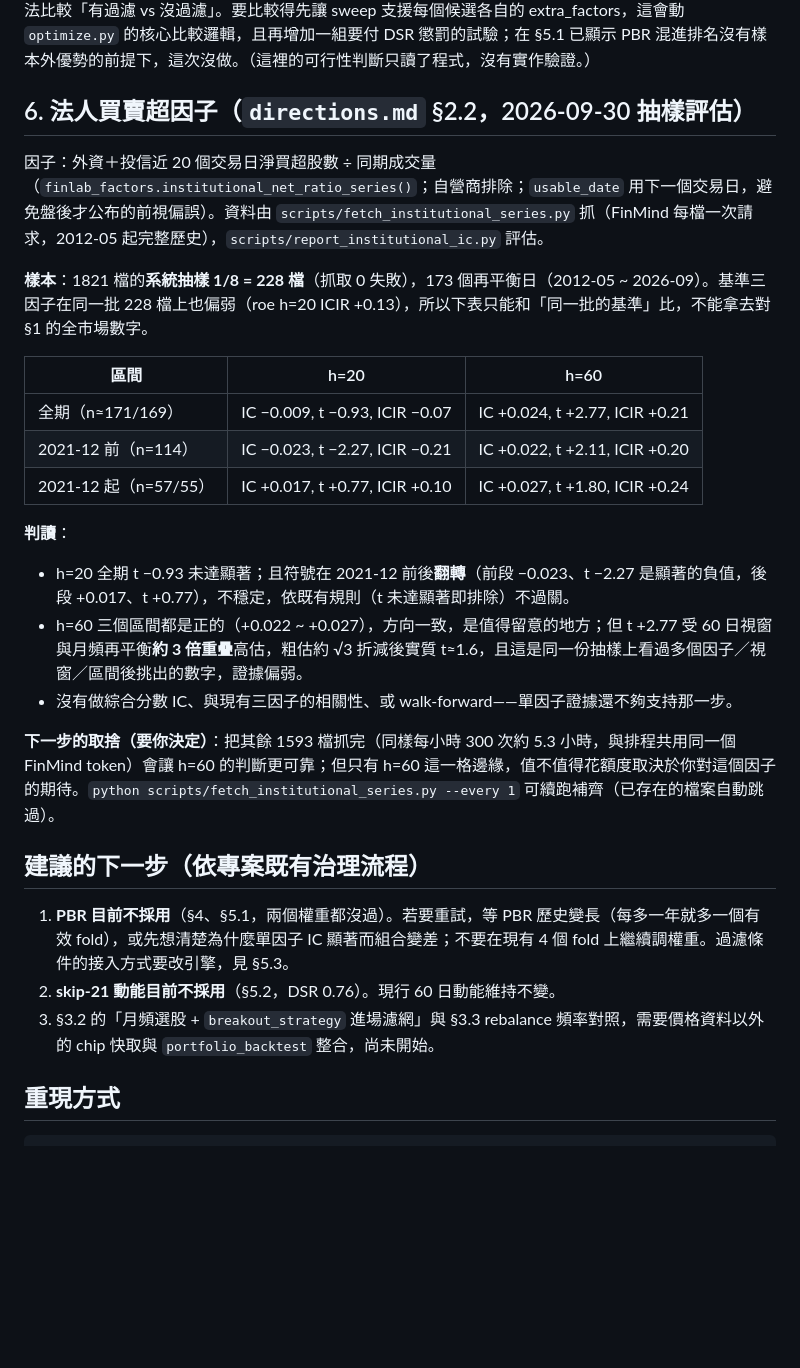
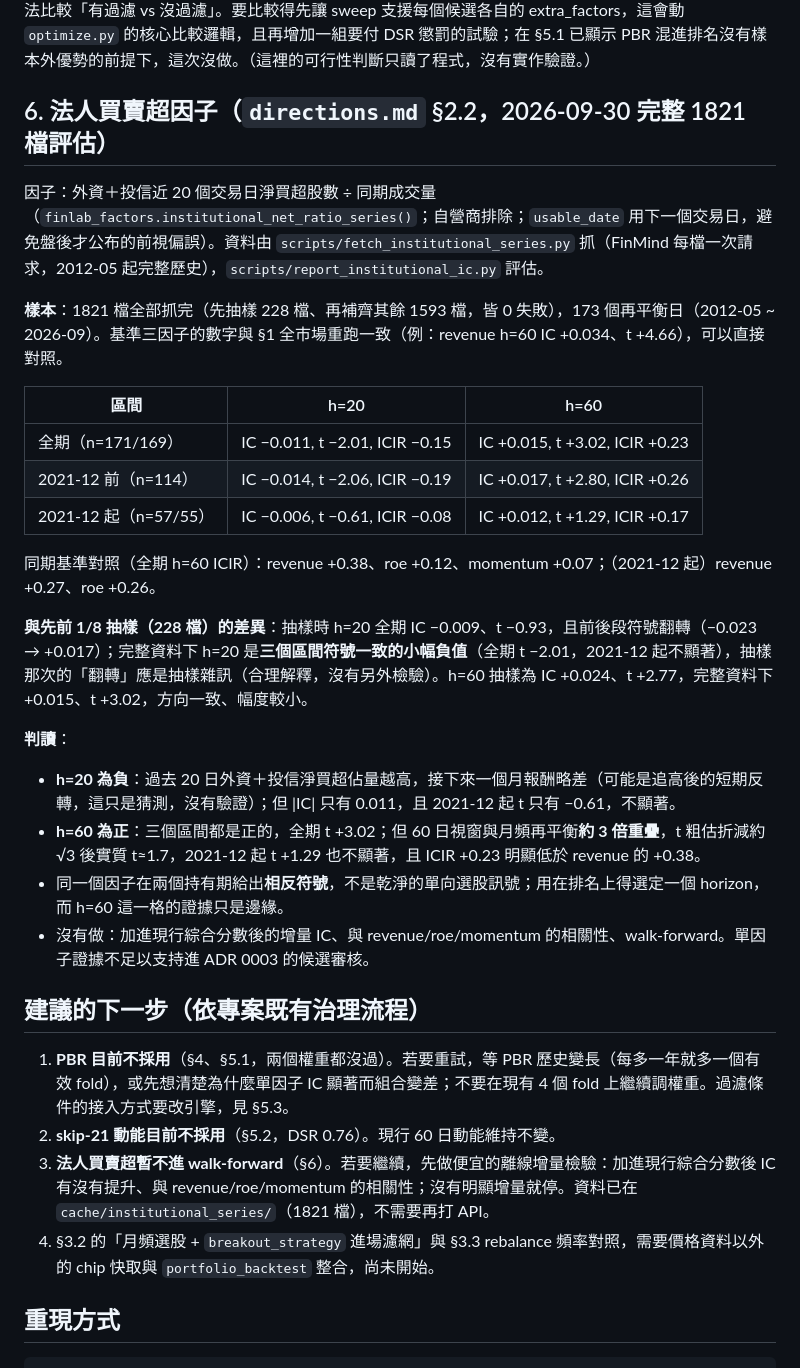
Before and after one commit to WilliamJHC/tw_stock_tracker, a Markdown page: docs/factor_candidates_momentum_ic_2026-09.md, the part around the change. Drawn GitHub-style; blank space fills up the shorter version.

Commit message:
docs: 法人買賣超改用完整 1821 檔的 IC 結果
- 抓完其餘 1593 檔（0 失敗），§6 由 228 檔抽樣改為完整資料：
  h=20 三區間皆為負（全期 t -2.01，後段不顯著），h=60 全期 t +3.02 但重疊高估、
  2021-12 起 t +1.29；ICIR 低於 revenue，兩個 horizon 符號相反
- 更正抽樣時「h=20 符號翻轉」的判讀（應是抽樣雜訊）
- 結論：單因子證據不足，不進 walk-forward；下一步僅建議做離線增量檢驗

數字經 fresh-context agent 核對，並依其回報收斂 3 處措辭。

Co-Authored-By: Claude Sonnet 5.5 <noreply@anthropic.com>
Claude-Session: https://claude.ai/code/session_01L1v2UKnYZCBSjYrzEmJxtL

```diff
--- a/docs/factor_candidates_momentum_ic_2026-09.md
+++ b/docs/factor_candidates_momentum_ic_2026-09.md
@@ -112,30 +112,34 @@
 
 `factor_ranks()` 本來就是「先過濾再排名」：任何 extra factor 回傳 None 的股票會被剔除，所以「PBR 超過門檻就回傳 None、權重 0」的因子函式理論上能當過濾條件，不必動 `portfolio_backtest.py`。**但目前的 walk-forward 用不了它**：`optimize.sweep_ranking_weights_walk_forward()` 把 extra_factors 的聯集套用到**每個**候選（含 baseline，見該函式對 `p["extra_factors"]` 的設定），gate 會連 baseline 一起過濾，無法比較「有過濾 vs 沒過濾」。要比較得先讓 sweep 支援每個候選各自的 extra_factors，這會動 `optimize.py` 的核心比較邏輯，且再增加一組要付 DSR 懲罰的試驗；在 §5.1 已顯示 PBR 混進排名沒有樣本外優勢的前提下，這次沒做。（這裡的可行性判斷只讀了程式，沒有實作驗證。）
 
-## 6. 法人買賣超因子（`directions.md` §2.2，2026-09-30 抽樣評估）
+## 6. 法人買賣超因子（`directions.md` §2.2，2026-09-30 完整 1821 檔評估）
 
 因子：外資＋投信近 20 個交易日淨買超股數 ÷ 同期成交量（`finlab_factors.institutional_net_ratio_series()`；自營商排除；`usable_date` 用下一個交易日，避免盤後才公布的前視偏誤）。資料由 `scripts/fetch_institutional_series.py` 抓（FinMind 每檔一次請求，2012-05 起完整歷史），`scripts/report_institutional_ic.py` 評估。
 
-**樣本**：1821 檔的**系統抽樣 1/8 = 228 檔**（抓取 0 失敗），173 個再平衡日（2012-05 ~ 2026-09）。基準三因子在同一批 228 檔上也偏弱（roe h=20 ICIR +0.13），所以下表只能和「同一批的基準」比，不能拿去對 §1 的全市場數字。
+**樣本**：1821 檔全部抓完（先抽樣 228 檔、再補齊其餘 1593 檔，皆 0 失敗），173 個再平衡日（2012-05 ~ 2026-09）。基準三因子的數字與 §1 全市場重跑一致（例：revenue h=60 IC +0.034、t +4.66），可以直接對照。
 
 | 區間 | h=20 | h=60 |
 |---|---|---|
-| 全期（n≈171/169） | IC −0.009, t −0.93, ICIR −0.07 | IC +0.024, t +2.77, ICIR +0.21 |
-| 2021-12 前（n=114） | IC −0.023, t −2.27, ICIR −0.21 | IC +0.022, t +2.11, ICIR +0.20 |
-| 2021-12 起（n=57/55） | IC +0.017, t +0.77, ICIR +0.10 | IC +0.027, t +1.80, ICIR +0.24 |
+| 全期（n=171/169） | IC −0.011, t −2.01, ICIR −0.15 | IC +0.015, t +3.02, ICIR +0.23 |
+| 2021-12 前（n=114） | IC −0.014, t −2.06, ICIR −0.19 | IC +0.017, t +2.80, ICIR +0.26 |
+| 2021-12 起（n=57/55） | IC −0.006, t −0.61, ICIR −0.08 | IC +0.012, t +1.29, ICIR +0.17 |
+
+同期基準對照（全期 h=60 ICIR）：revenue +0.38、roe +0.12、momentum +0.07；（2021-12 起）revenue +0.27、roe +0.26。
+
+**與先前 1/8 抽樣（228 檔）的差異**：抽樣時 h=20 全期 IC −0.009、t −0.93，且前後段符號翻轉（−0.023 → +0.017）；完整資料下 h=20 是**三個區間符號一致的小幅負值**（全期 t −2.01，2021-12 起不顯著），抽樣那次的「翻轉」應是抽樣雜訊（合理解釋，沒有另外檢驗）。h=60 抽樣為 IC +0.024、t +2.77，完整資料下 +0.015、t +3.02，方向一致、幅度較小。
 
 **判讀**：
-- h=20 全期 t −0.93 未達顯著；且符號在 2021-12 前後**翻轉**（前段 −0.023、t −2.27 是顯著的負值，後段 +0.017、t +0.77），不穩定，依既有規則（t 未達顯著即排除）不過關。
-- h=60 三個區間都是正的（+0.022 ~ +0.027），方向一致，是值得留意的地方；但 t +2.77 受 60 日視窗與月頻再平衡**約 3 倍重疊**高估，粗估約 √3 折減後實質 t≈1.6，且這是同一份抽樣上看過多個因子／視窗／區間後挑出的數字，證據偏弱。
-- 沒有做綜合分數 IC、與現有三因子的相關性、或 walk-forward——單因子證據還不夠支持那一步。
-
-**下一步的取捨（要你決定）**：把其餘 1593 檔抓完（同樣每小時 300 次約 5.3 小時，與排程共用同一個 FinMind token）會讓 h=60 的判斷更可靠；但只有 h=60 這一格邊緣，值不值得花額度取決於你對這個因子的期待。`python scripts/fetch_institutional_series.py --every 1` 可續跑補齊（已存在的檔案自動跳過）。
+- **h=20 為負**：過去 20 日外資＋投信淨買超佔量越高，接下來一個月報酬略差（可能是追高後的短期反轉，這只是猜測，沒有驗證）；但 |IC| 只有 0.011，且 2021-12 起 t 只有 −0.61，不顯著。
+- **h=60 為正**：三個區間都是正的，全期 t +3.02；但 60 日視窗與月頻再平衡**約 3 倍重疊**，t 粗估折減約 √3 後實質 t≈1.7，2021-12 起 t +1.29 也不顯著，且 ICIR +0.23 明顯低於 revenue 的 +0.38。
+- 同一個因子在兩個持有期給出**相反符號**，不是乾淨的單向選股訊號；用在排名上得選定一個 horizon，而 h=60 這一格的證據只是邊緣。
+- 沒有做：加進現行綜合分數後的增量 IC、與 revenue/roe/momentum 的相關性、walk-forward。單因子證據不足以支持進 ADR 0003 的候選審核。
 
 ## 建議的下一步（依專案既有治理流程）
 
 1. **PBR 目前不採用**（§4、§5.1，兩個權重都沒過）。若要重試，等 PBR 歷史變長（每多一年就多一個有效 fold），或先想清楚為什麼單因子 IC 顯著而組合變差；不要在現有 4 個 fold 上繼續調權重。過濾條件的接入方式要改引擎，見 §5.3。
 2. **skip-21 動能目前不採用**（§5.2，DSR 0.76）。現行 60 日動能維持不變。
-3. §3.2 的「月頻選股 + `breakout_strategy` 進場濾網」與 §3.3 rebalance 頻率對照，需要價格資料以外的 chip 快取與 `portfolio_backtest` 整合，尚未開始。
+3. **法人買賣超暫不進 walk-forward**（§6）。若要繼續，先做便宜的離線增量檢驗：加進現行綜合分數後 IC 有沒有提升、與 revenue/roe/momentum 的相關性；沒有明顯增量就停。資料已在 `cache/institutional_series/`（1821 檔），不需要再打 API。
+4. §3.2 的「月頻選股 + `breakout_strategy` 進場濾網」與 §3.3 rebalance 頻率對照，需要價格資料以外的 chip 快取與 `portfolio_backtest` 整合，尚未開始。
 
 ## 重現方式
 
```
Also changed, not shown: docs/factor_timeframe_optimization_directions.md (+1 -1 lines).
